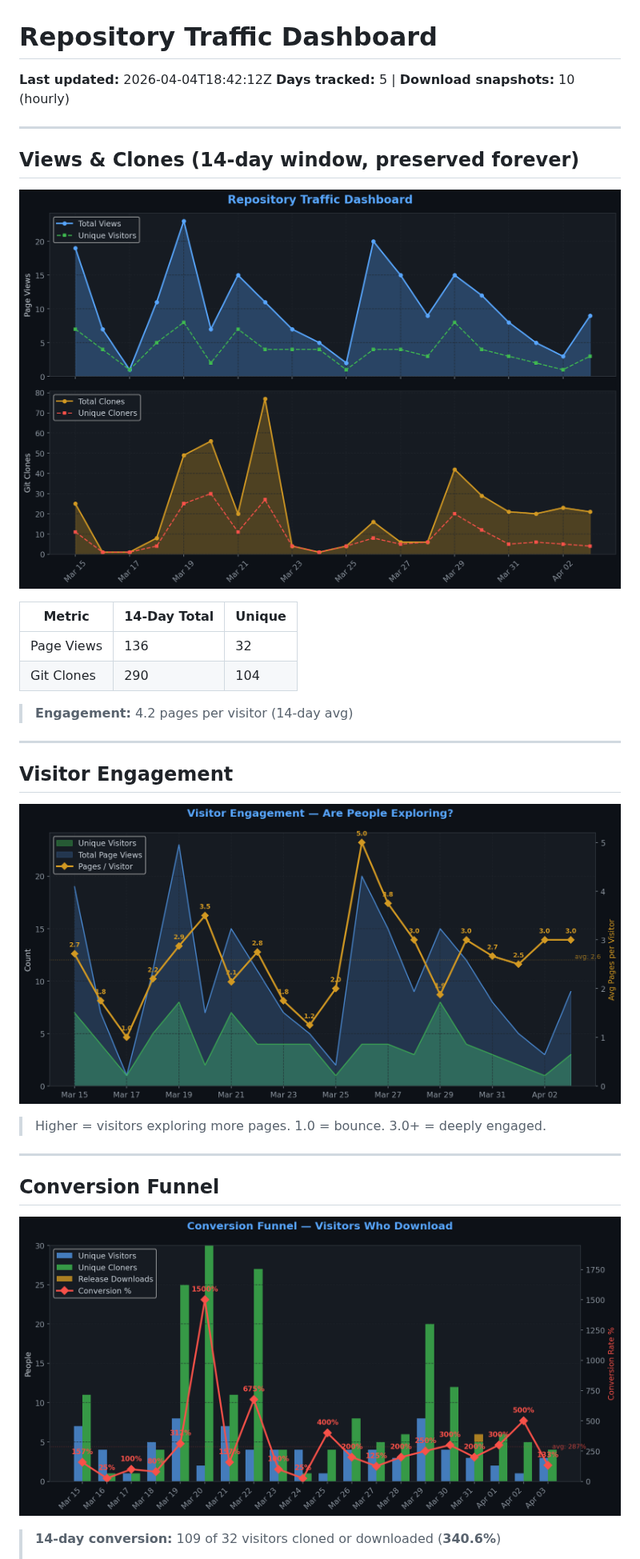
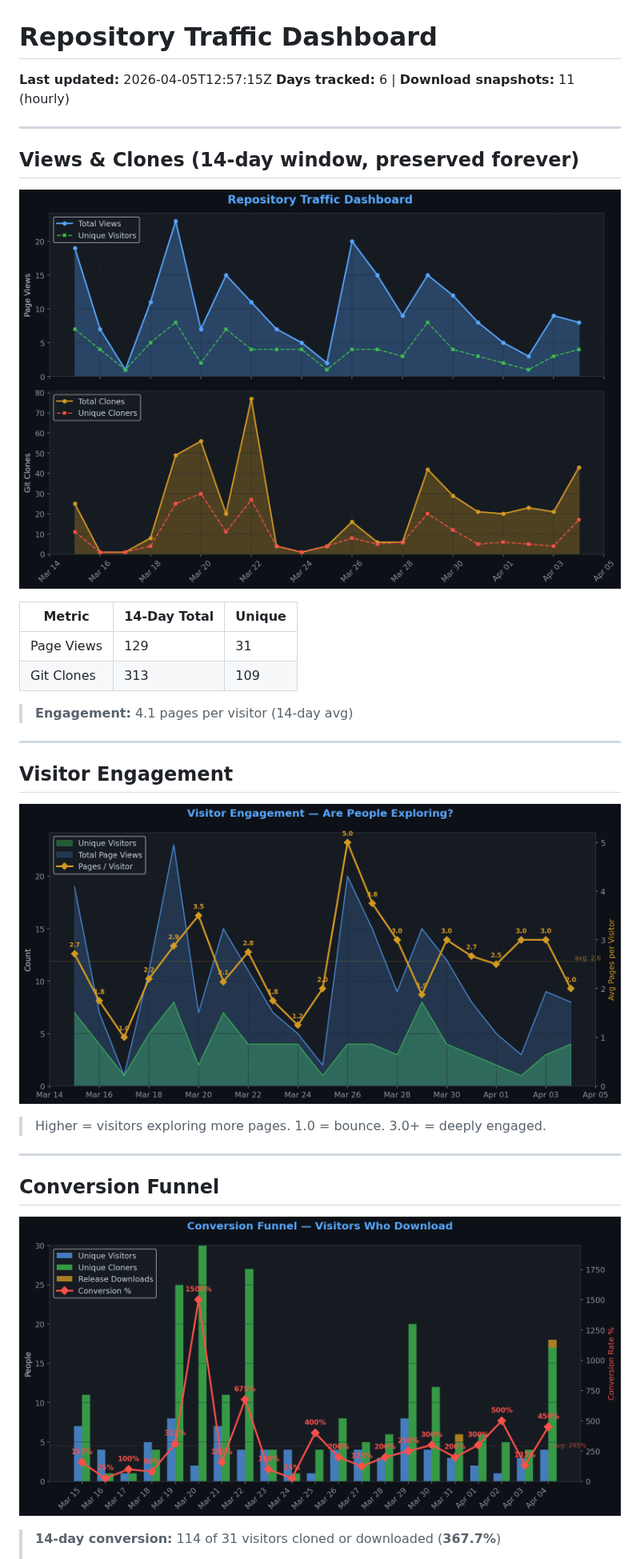
Before and after one commit to TheCodingDad-TisonK/FS25_WorkplaceTriggers, a Markdown page: .github/traffic/SUMMARY.md, the part around one of its changes. Shown at 80% size. GitHub-like rendering; pictures changed too: .github/traffic/charts/conversion.png, .github/traffic/charts/engagement.png, .github/traffic/charts/views_clones.png.

Commit message:
chore: Full traffic snapshot 2026-04-05_12:57

```diff
--- a/.github/traffic/SUMMARY.md
+++ b/.github/traffic/SUMMARY.md
@@ -1,7 +1,7 @@
 # Repository Traffic Dashboard
 
-**Last updated:** 2026-04-04T18:42:12Z
-**Days tracked:** 5 | **Download snapshots:** 10 (hourly)
+**Last updated:** 2026-04-05T12:57:15Z
+**Days tracked:** 6 | **Download snapshots:** 11 (hourly)
 
 ---
 
@@ -11,10 +11,10 @@
 
 | Metric | 14-Day Total | Unique |
 |--------|-------------|--------|
-| Page Views | 136 | 32 |
-| Git Clones | 290 | 104 |
+| Page Views | 129 | 31 |
+| Git Clones | 313 | 109 |
 
-> **Engagement:** 4.2 pages per visitor (14-day avg)
+> **Engagement:** 4.1 pages per visitor (14-day avg)
 
 ---
 
@@ -30,5 +30,5 @@
 
 ![Conversion](charts/conversion.png)
 
-> **14-day conversion:** 109 of 32 visitors cloned or downloaded (**340.6%**)
+> **14-day conversion:** 114 of 31 visitors cloned or downloaded (**367.7%**)
 >
```
Also changed, not shown: other parts of .github/traffic/SUMMARY.md (+7 -7 lines), .github/traffic/charts/downloads.png, .github/traffic/charts/growth.png, .github/traffic/charts/referrers.png, 5 other files.
